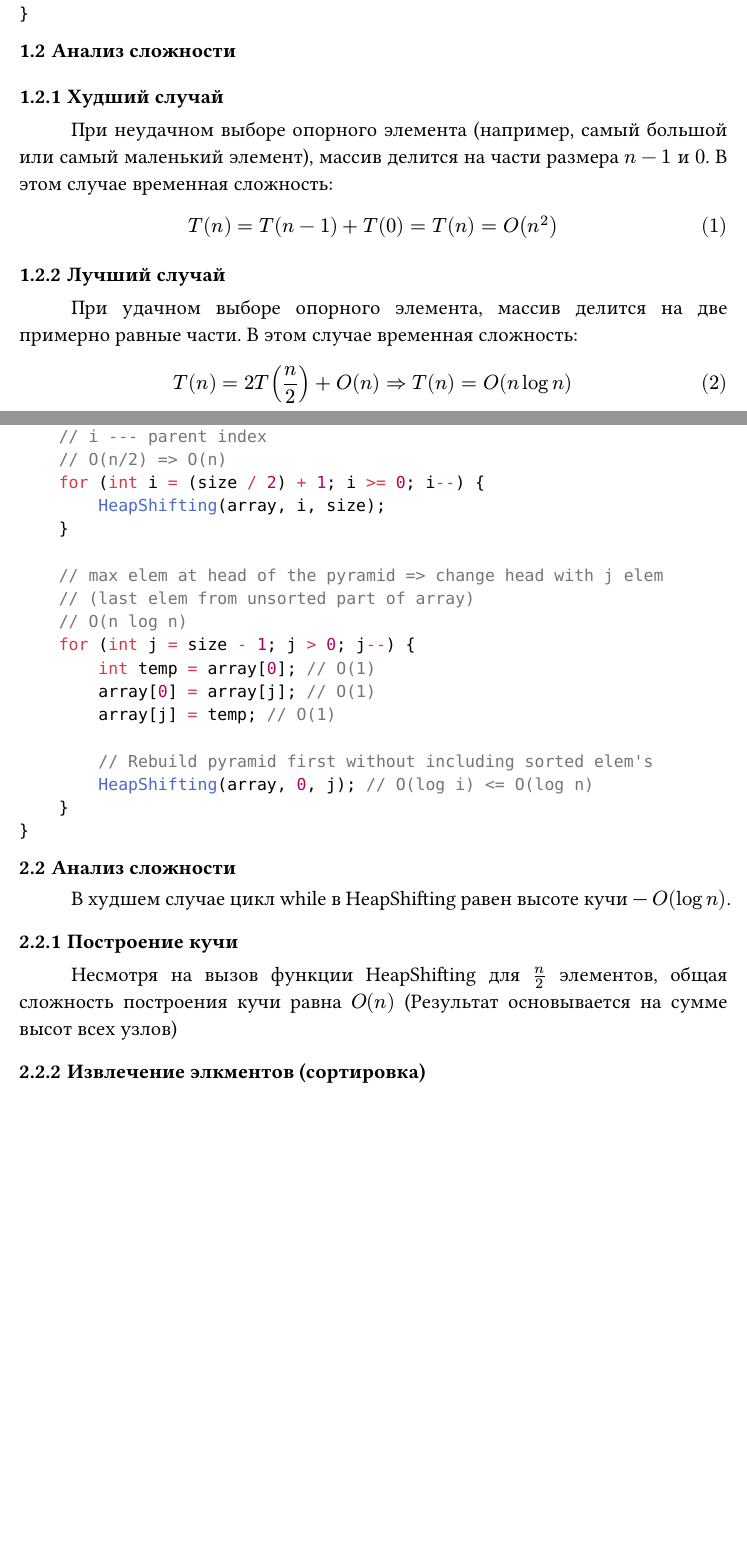
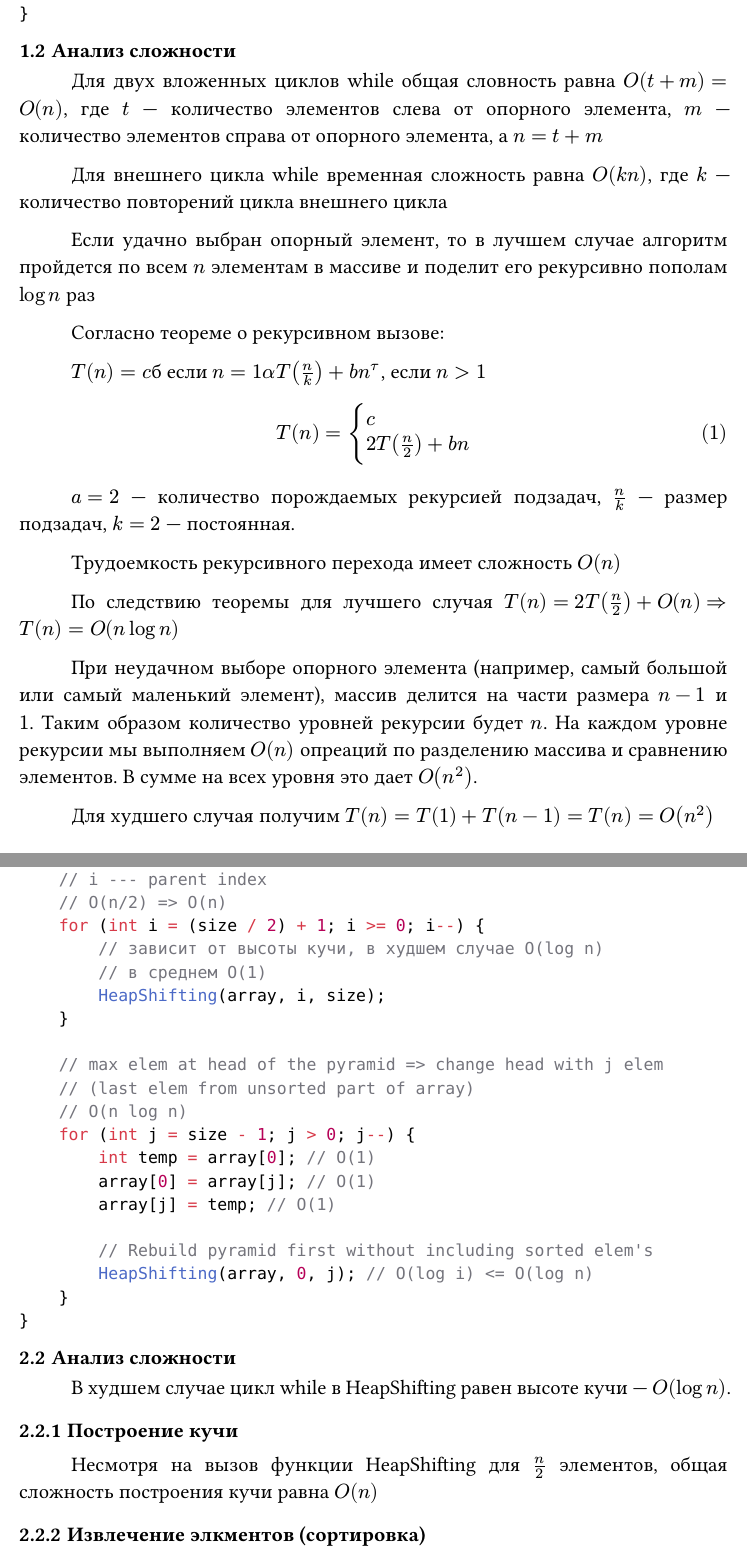
Before and after one commit to aragami3070HWSSU/StructAlgorithmHW4sem, a Typst document (homework2/analysis.typ): two parts of pages 4 and 6 of 6, joined at a grey line, cut so that both start at the same text, the shorter picture padded with empty space. Compiled offline with Typst 0.15.

Commit message:
Last fix

````diff
--- a/homework2/analysis.typ
+++ b/homework2/analysis.typ
@@ -73,22 +73,55 @@ void QuickSort(std::vector<int>& array, int leftBorder, int rightBorder) {
 ```
 
 == Анализ сложности
-=== Худший случай
-При неудачном выборе опорного элемента (например, самый большой или самый маленький элемент), массив делится на части размера $n - 1$ и $0$. В этом случае временная сложность:
+
+Для двух вложенных циклов while общая словность равна $O(t + m) = O(n)$, где $t$ --- количество элементов слева от опорного элемента, $m$ --- количество элементов справа от опорного элемента, а $n = t + m$
+
+Для внешнего цикла while временная сложность равна $O(k n)$, где $k$ --- количество повторений цикла внешнего цикла
+
+Если  удачно выбран опорный элемент, то в лучшем случае алгоритм пройдется по всем $n$ элементам в массиве и поделит его рекурсивно пополам $log n$ раз
+
+Согласно теореме о рекурсивном вызове:
+
+$T(n) = c$б если $n = 1 alpha T (n/k) + b n^tau$, если $n > 1$
+
 $
-T(n) = T(n - 1) + T(0) = T(n) = O(n^2)
+T(n) = cases(
+	c,
+	2T(n/2) + b n
+)
 $
-=== Лучший случай
-При удачном выборе опорного элемента, массив делится на две примерно равные части. В этом случае временная сложность:
-$
-T(n) = 2 T(n/2) + O(n) => T(n) = O(n log n)
-$
+
+$a = 2$ --- количество порождаемых рекурсией подзадач, $n/k$ --- размер подзадач, $k = 2$ --- постоянная.
+
+Трудоемкость рекурсивного перехода имеет сложность $O(n)$
+
+// По следствию теоремы для лучшего случая $T(n) = O(n^tau log_k n) = O(n log n)$
+
+По следствию теоремы для лучшего случая $T(n) = 2T(n/2) + O(n) => T(n) = O(n log n)$
+
+При неудачном выборе опорного элемента (например, самый большой или самый маленький элемент), массив делится на части размера $n - 1$ и $1$. Таким образом количество уровней рекурсии будет $n$. На каждом уровне рекурсии мы выполняем $O(n)$ опреаций по разделению массива и сравнению элементов. В сумме на всех уровня это дает $O(n^2)$.
+
+// Для худшего случая получим $T(n) = O(n^2)$
+
+Для худшего случая получим $T(n) = T(1) + T(n - 1) = T(n) = O(n^2)$
+
+// === Худший случай
+// При неудачном выборе опорного элемента (например, самый большой или самый маленький элемент), массив делится на части размера $n - 1$ и $0$. В этом случае временная сложность:
+// $
+// T(n) = T(n - 1) + T(n) = T(n) = O(n^2)
+// $
+// === Лучший случай
+// При удачном выборе опорного элемента, массив делится на две примерно равные части. В этом случае временная сложность:
+// $
+// T(n) = 2 T(n/2) + O(n) => T(n) = O(n log n)
+// $
 
 = Пирамидальная сортировка
 == Код программы
 ```cpp
 void HeapShifting(std::vector<int>& array, int index, int size) {
 		// зависит от высоты кучи, в худшем случае O(log n)
+		// в среднем O(1)
     while (true) {
         // Think index elem is max
         int indexMax = index; // O(1)
@@ -152,7 +187,7 @@ void HeapSort(std::vector<int>& array, int size) {
 В худшем случае цикл while в HeapShifting равен высоте кучи --- $O(log n)$.
 
 === Построение кучи
-Несмотря на вызов функции HeapShifting для $n/2$ элементов, общая сложность построения кучи равна $O(n)$ (Результат основывается на сумме высот всех узлов)
+Несмотря на вызов функции HeapShifting для $n/2$ элементов, общая сложность построения кучи равна $O(n)$ // (Результат основывается на сумме высот всех узлов)
 === Извлечение элкментов (сортировка)
 Цикл выполняется $n - 1$ раз, каждый раз вызывается HeapShifting за $O(log n)$. $O(n) dot O(log n) = O(n log n)$.
 
````
Also changed, not shown: homework2/analysis.typ (2 more changed lines).
